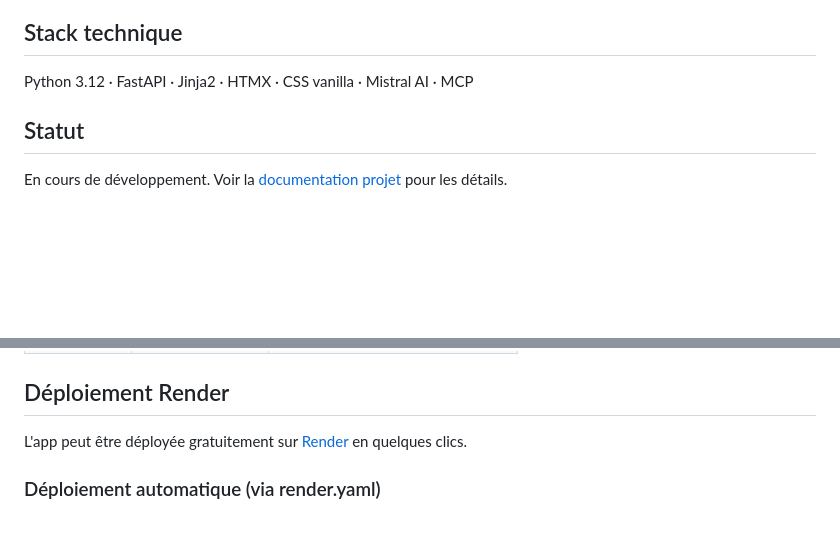
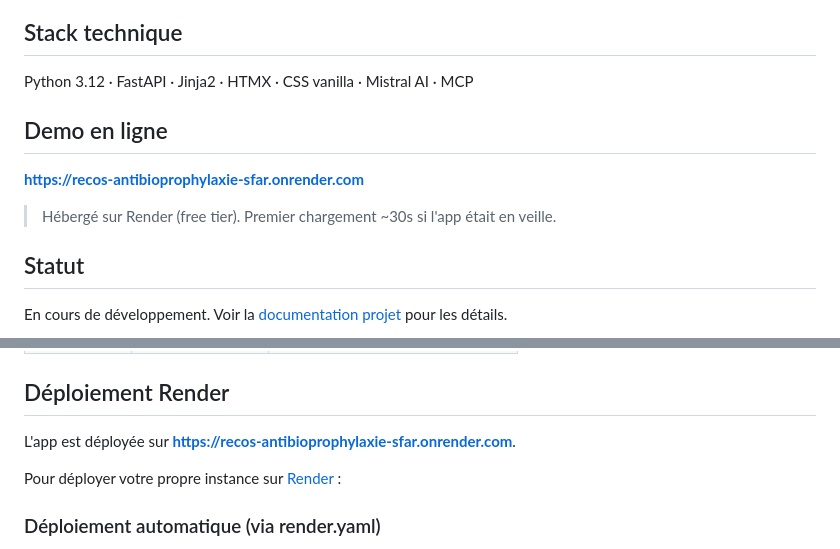
Before and after one commit to tomboulier/recos-antibioprophylaxie-SFAR, a Markdown page: README.md, 2 parts joined by grey strips. Drawn GitHub-style; blank space fills up the shorter version.

Commit message:
docs(deploy): URL Render dans README + sprint plan + architecture (S-020)
- README : section "Demo en ligne" avec l'URL publique en tête
- README : section Déploiement mise à jour avec l'URL déployée
- Sprint S-020 : critère "URL publique" coché
- Architecture : Render marqué comme choix retenu avec l'URL

https://claude.ai/code/session_01N19YH9Xg2XNr4yx3Vc8Y2H

```diff
--- a/README.md
+++ b/README.md
@@ -14,6 +14,12 @@ Webapp de consultation des recommandations d'antibioprophylaxie chirurgicale, ba
 ## Stack technique
 
 Python 3.12 · FastAPI · Jinja2 · HTMX · CSS vanilla · Mistral AI · MCP
+
+## Demo en ligne
+
+**https://recos-antibioprophylaxie-sfar.onrender.com**
+
+> Hébergé sur Render (free tier). Premier chargement ~30s si l'app était en veille.
 
 ## Statut
 
@@ -73,7 +79,9 @@ Variables d'environnement (optionnelles) :
 
 ## Déploiement Render
 
-L'app peut être déployée gratuitement sur [Render](https://render.com) en quelques clics.
+L'app est déployée sur **[https://recos-antibioprophylaxie-sfar.onrender.com](https://recos-antibioprophylaxie-sfar.onrender.com)**.
+
+Pour déployer votre propre instance sur [Render](https://render.com) :
 
 ### Déploiement automatique (via render.yaml)
 
```
Also changed, not shown: docs/architecture-antibioprophylaxie-sfar-2026-02-16.md (+1 -1 lines), docs/sprint-plan-antibioprophylaxie-sfar-2026-02-16.md (+1 -1 lines).
